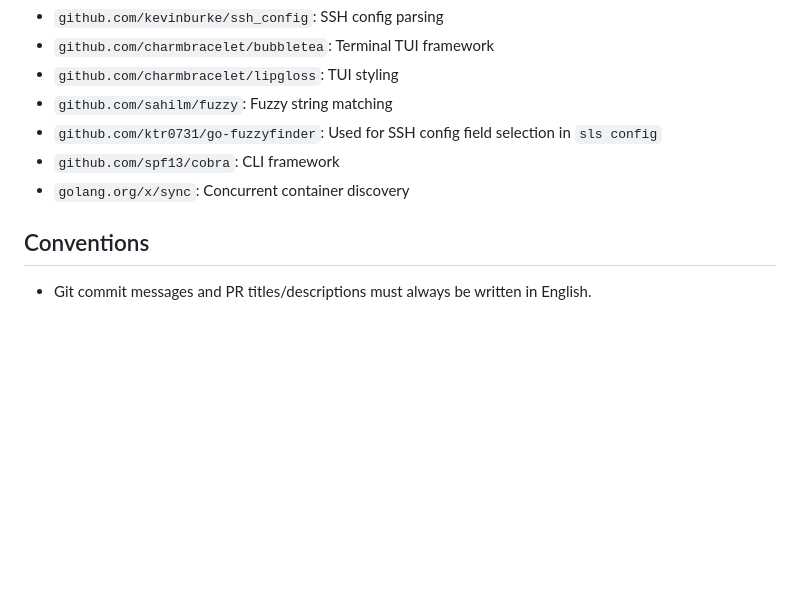
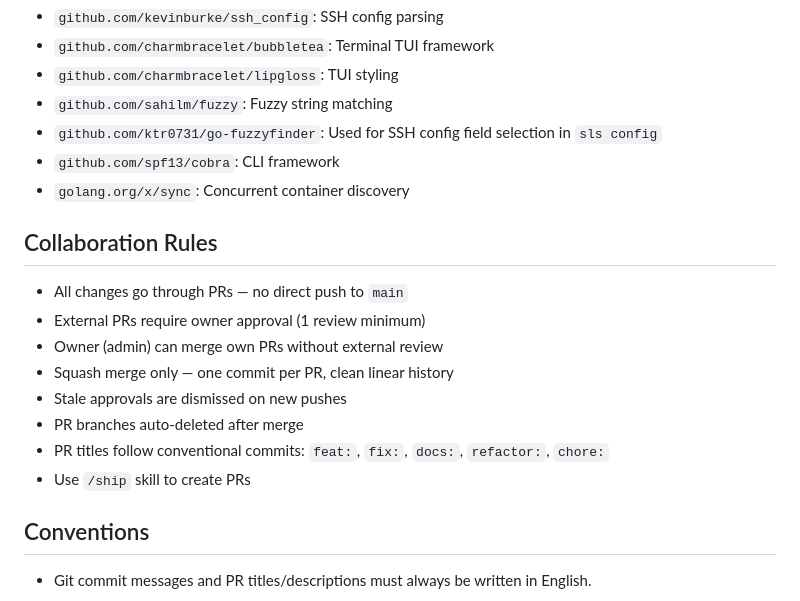
Before and after one commit to JinmuGo/sls, a Markdown page: CLAUDE.md, the part around the change. GitHub-like rendering; blank space fills up the shorter version.

```diff
--- a/CLAUDE.md
+++ b/CLAUDE.md
@@ -113,6 +113,17 @@ goreleaser release --clean
 - `github.com/spf13/cobra`: CLI framework
 - `golang.org/x/sync`: Concurrent container discovery
 
+## Collaboration Rules
+
+- All changes go through PRs — no direct push to `main`
+- External PRs require owner approval (1 review minimum)
+- Owner (admin) can merge own PRs without external review
+- Squash merge only — one commit per PR, clean linear history
+- Stale approvals are dismissed on new pushes
+- PR branches auto-deleted after merge
+- PR titles follow conventional commits: `feat:`, `fix:`, `docs:`, `refactor:`, `chore:`
+- Use `/ship` skill to create PRs
+
 ## Conventions
 
 - Git commit messages and PR titles/descriptions must always be written in English.
```
Also changed, not shown: CONTRIBUTING.md (added, +61 -0 lines).
